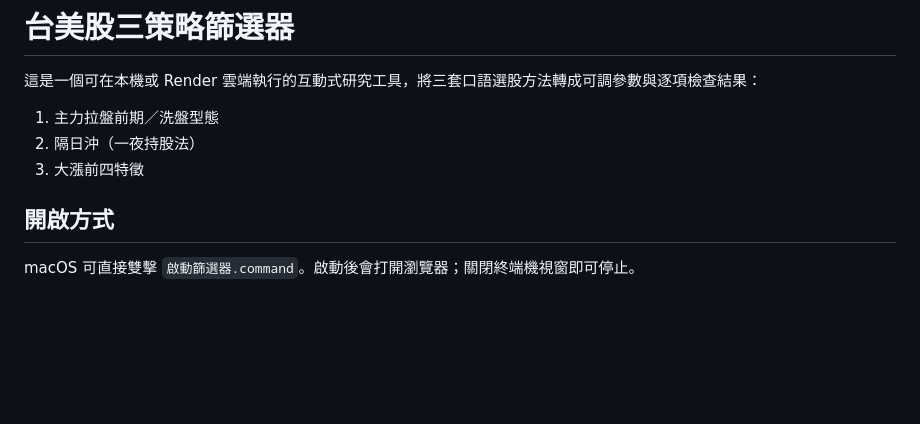
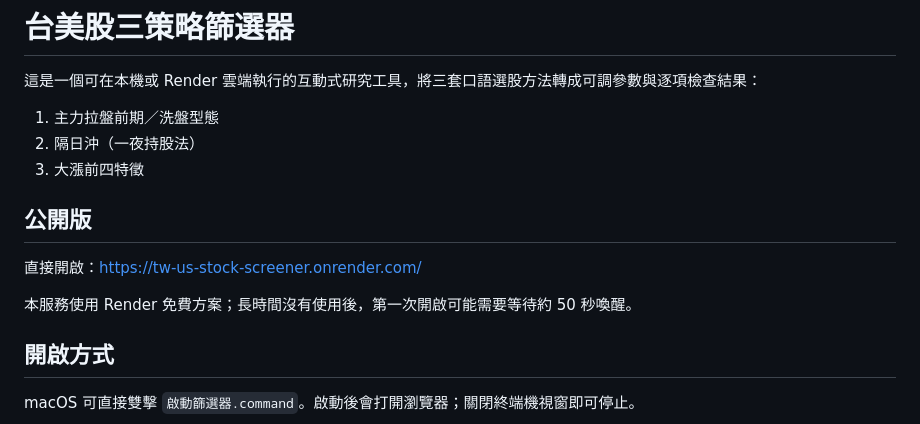
Before and after one commit to gutinganthony/tw-us-stock-screener, a Markdown page: README.md, the part around the change. Rendered like a GitHub page; blank space fills up the shorter version.

Commit message:
Document public Render URL

```diff
--- a/README.md
+++ b/README.md
@@ -5,6 +5,12 @@
 1. 主力拉盤前期／洗盤型態
 2. 隔日沖（一夜持股法）
 3. 大漲前四特徵
+
+## 公開版
+
+直接開啟：<https://tw-us-stock-screener.onrender.com/>
+
+本服務使用 Render 免費方案；長時間沒有使用後，第一次開啟可能需要等待約 50 秒喚醒。
 
 ## 開啟方式
 
```
